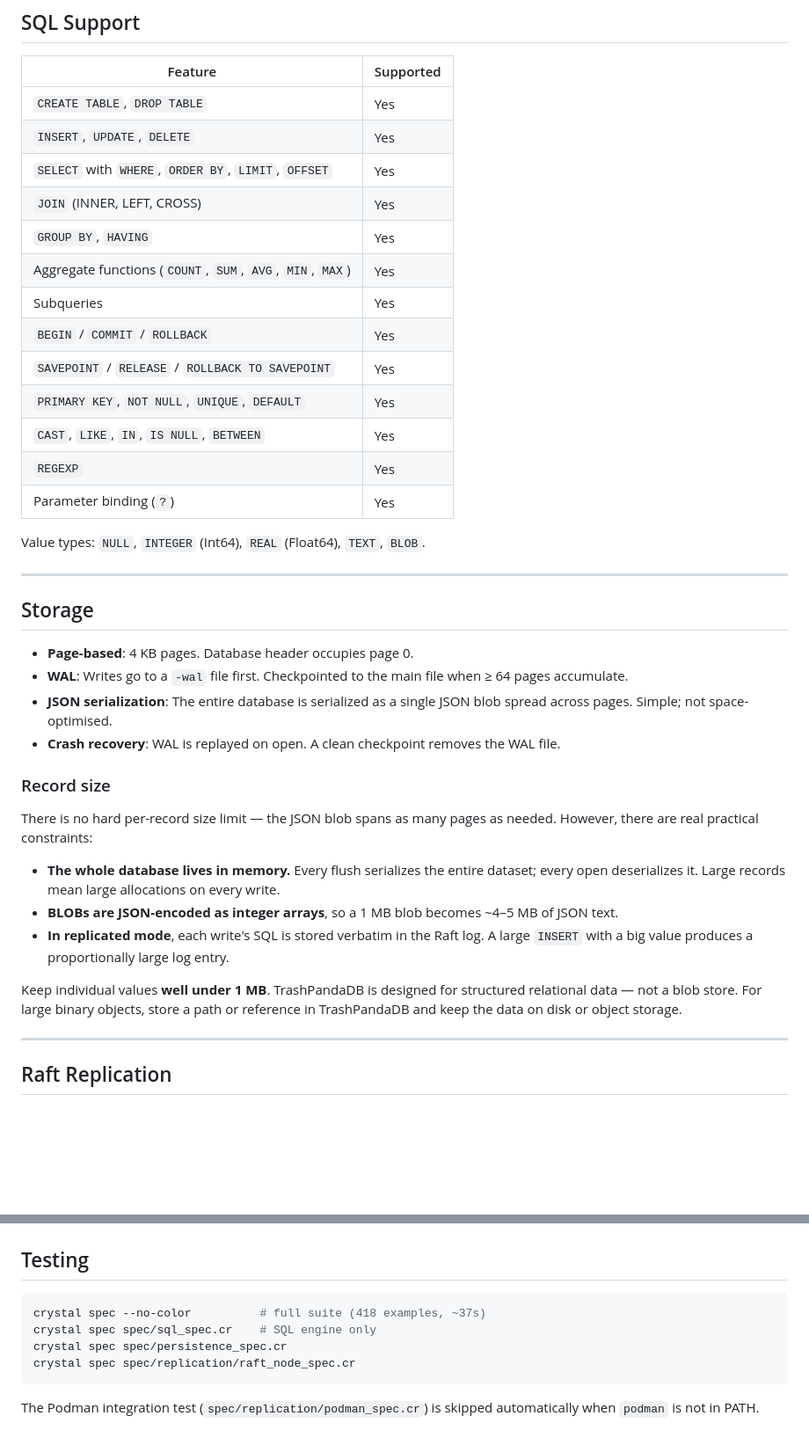
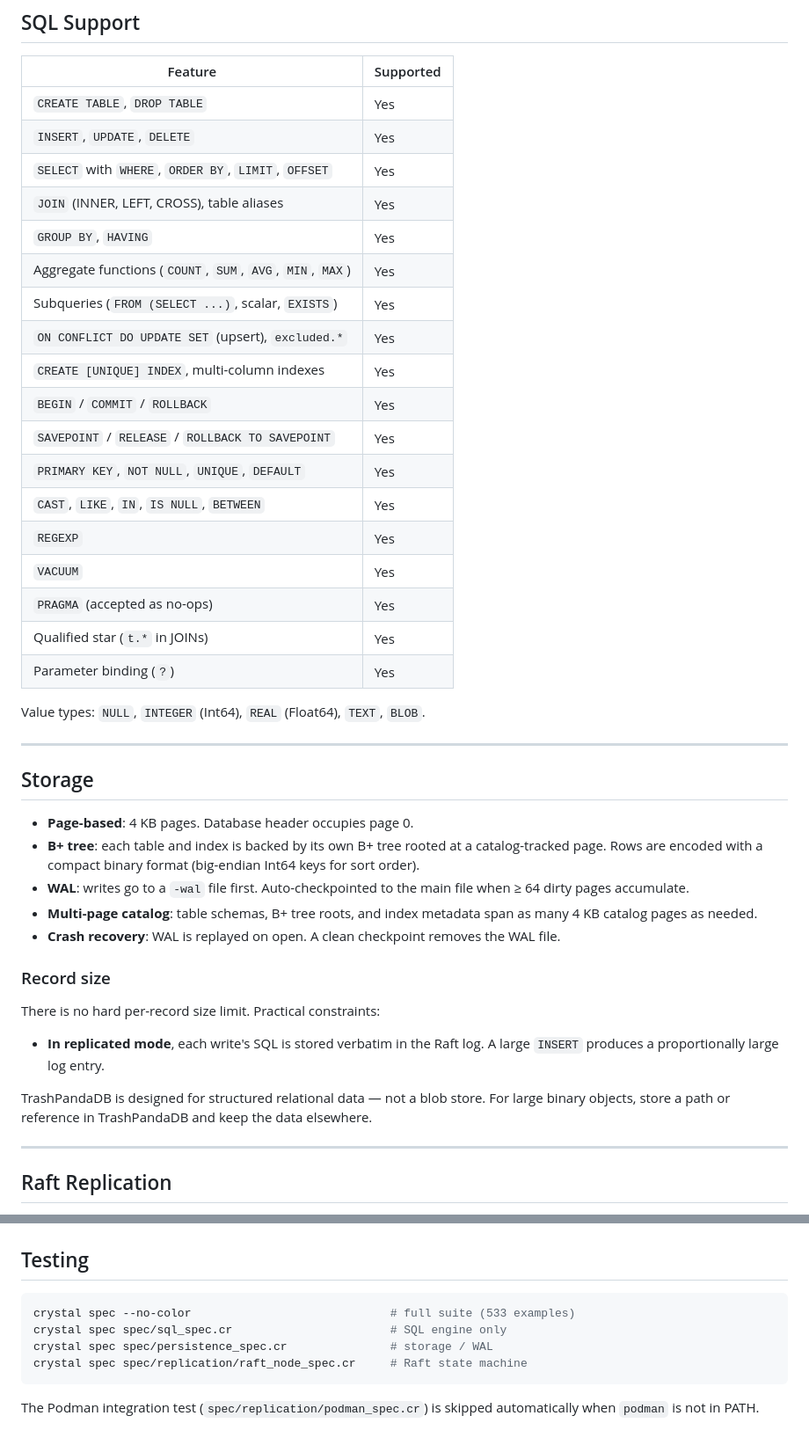
Before and after one commit to dirless/trash-panda-db, a Markdown page: README.md, 2 parts joined by grey strips. Shown at 88% size. Drawn GitHub-style; blank space fills up the shorter version.

Commit message:
Update README: fix require name, storage section, SQL table, spec count
- require "trash-panda-db" (hyphenated, matching the shard directory name)
- Storage: replace stale JSON description with B+ tree / WAL / catalog facts
- SQL support table: add upsert + excluded.*, indexes, VACUUM, PRAGMA, t.*, aliases
- Spec count: 418 → 533

Co-Authored-By: Claude Sonnet 4.6 <noreply@anthropic.com>

````diff
--- a/README.md
+++ b/README.md
@@ -60,15 +60,20 @@ All `crystal-db` patterns work: connection pools, transactions, prepared stateme
 | `CREATE TABLE`, `DROP TABLE` | Yes |
 | `INSERT`, `UPDATE`, `DELETE` | Yes |
 | `SELECT` with `WHERE`, `ORDER BY`, `LIMIT`, `OFFSET` | Yes |
-| `JOIN` (INNER, LEFT, CROSS) | Yes |
+| `JOIN` (INNER, LEFT, CROSS), table aliases | Yes |
 | `GROUP BY`, `HAVING` | Yes |
 | Aggregate functions (`COUNT`, `SUM`, `AVG`, `MIN`, `MAX`) | Yes |
-| Subqueries | Yes |
+| Subqueries (`FROM (SELECT ...)`, scalar, `EXISTS`) | Yes |
+| `ON CONFLICT DO UPDATE SET` (upsert), `excluded.*` | Yes |
+| `CREATE [UNIQUE] INDEX`, multi-column indexes | Yes |
 | `BEGIN` / `COMMIT` / `ROLLBACK` | Yes |
 | `SAVEPOINT` / `RELEASE` / `ROLLBACK TO SAVEPOINT` | Yes |
 | `PRIMARY KEY`, `NOT NULL`, `UNIQUE`, `DEFAULT` | Yes |
 | `CAST`, `LIKE`, `IN`, `IS NULL`, `BETWEEN` | Yes |
 | `REGEXP` | Yes |
+| `VACUUM` | Yes |
+| `PRAGMA` (accepted as no-ops) | Yes |
+| Qualified star (`t.*` in JOINs) | Yes |
 | Parameter binding (`?`) | Yes |
 
 Value types: `NULL`, `INTEGER` (Int64), `REAL` (Float64), `TEXT`, `BLOB`.
@@ -78,19 +83,18 @@ Value types: `NULL`, `INTEGER` (Int64), `REAL` (Float64), `TEXT`, `BLOB`.
 ## Storage
 
 - **Page-based**: 4 KB pages. Database header occupies page 0.
-- **WAL**: Writes go to a `-wal` file first. Checkpointed to the main file when ≥ 64 pages accumulate.
-- **JSON serialization**: The entire database is serialized as a single JSON blob spread across pages. Simple; not space-optimised.
+- **B+ tree**: each table and index is backed by its own B+ tree rooted at a catalog-tracked page. Rows are encoded with a compact binary format (big-endian Int64 keys for sort order).
+- **WAL**: writes go to a `-wal` file first. Auto-checkpointed to the main file when ≥ 64 dirty pages accumulate.
+- **Multi-page catalog**: table schemas, B+ tree roots, and index metadata span as many 4 KB catalog pages as needed.
 - **Crash recovery**: WAL is replayed on open. A clean checkpoint removes the WAL file.
 
 ### Record size
 
-There is no hard per-record size limit — the JSON blob spans as many pages as needed. However, there are real practical constraints:
+There is no hard per-record size limit. Practical constraints:
 
-- **The whole database lives in memory.** Every flush serializes the entire dataset; every open deserializes it. Large records mean large allocations on every write.
-- **BLOBs are JSON-encoded as integer arrays**, so a 1 MB blob becomes ~4–5 MB of JSON text.
-- **In replicated mode**, each write's SQL is stored verbatim in the Raft log. A large `INSERT` with a big value produces a proportionally large log entry.
+- **In replicated mode**, each write's SQL is stored verbatim in the Raft log. A large `INSERT` produces a proportionally large log entry.
 
-Keep individual values **well under 1 MB**. TrashPandaDB is designed for structured relational data — not a blob store. For large binary objects, store a path or reference in TrashPandaDB and keep the data on disk or object storage.
+TrashPandaDB is designed for structured relational data — not a blob store. For large binary objects, store a path or reference in TrashPandaDB and keep the data elsewhere.
 
 ---
 
@@ -306,10 +310,10 @@ crystal build src/trashpandadb.cr -o bin/trashpandadb --release
 ## Testing
 
 ```bash
-crystal spec --no-color          # full suite (418 examples, ~37s)
-crystal spec spec/sql_spec.cr    # SQL engine only
-crystal spec spec/persistence_spec.cr
-crystal spec spec/replication/raft_node_spec.cr
+crystal spec --no-color                             # full suite (533 examples)
+crystal spec spec/sql_spec.cr                       # SQL engine only
+crystal spec spec/persistence_spec.cr               # storage / WAL
+crystal spec spec/replication/raft_node_spec.cr     # Raft state machine
 ```
 
 The Podman integration test (`spec/replication/podman_spec.cr`) is skipped automatically when `podman` is not in PATH.
````
Also changed, not shown: other parts of README.md (+1 -1 lines).
